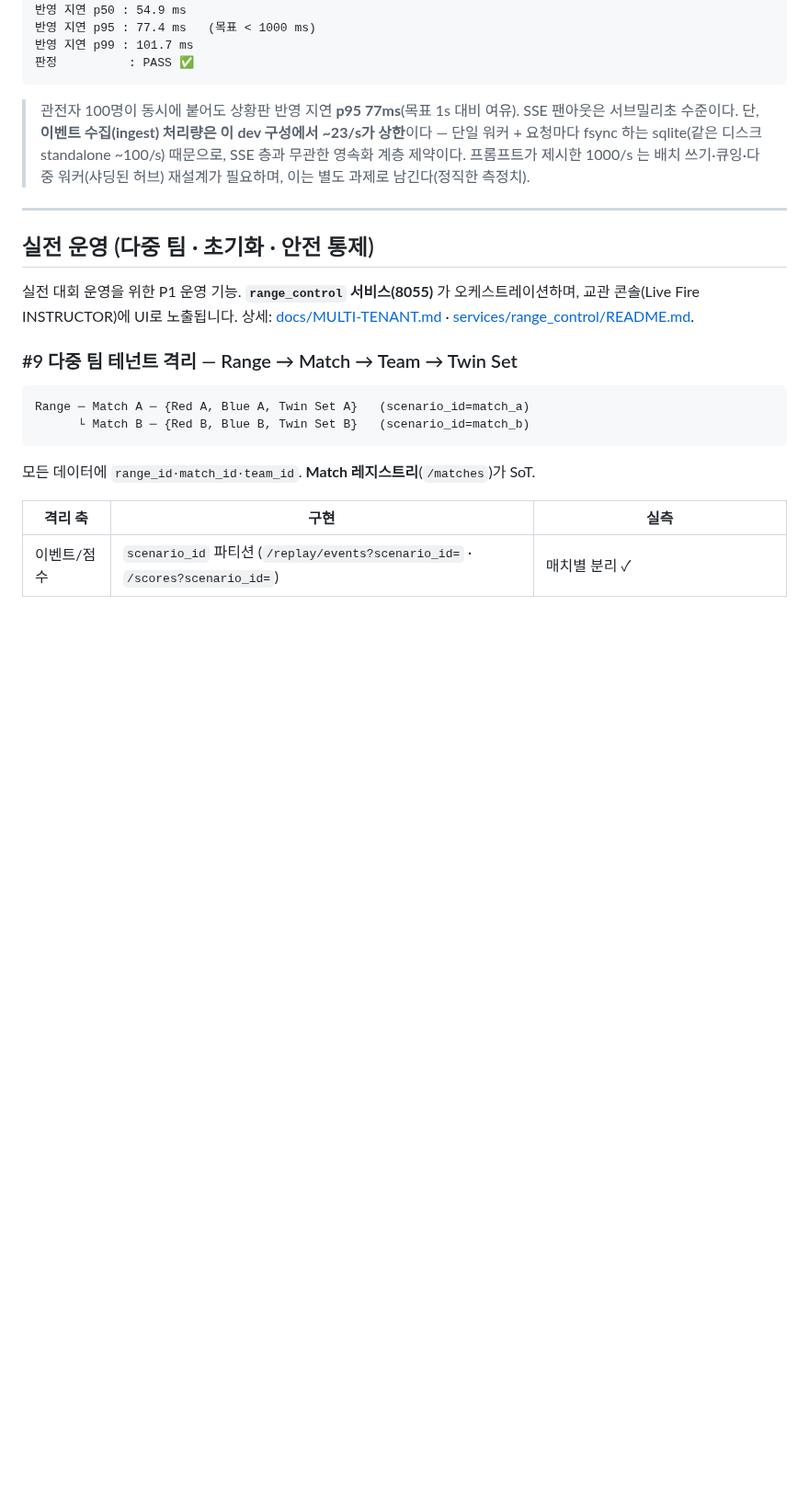
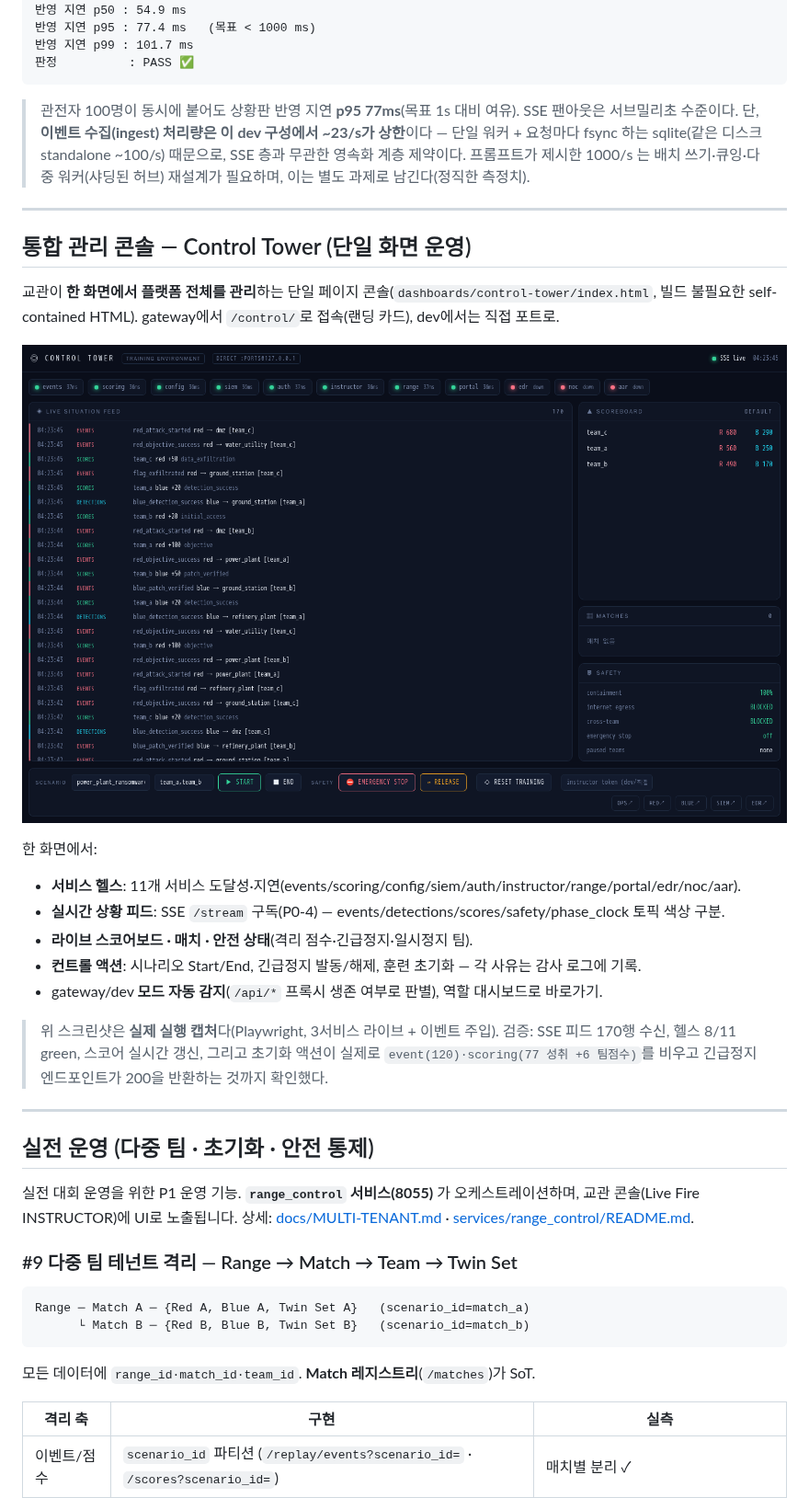
Before and after one commit to MintKangaroo/Cyber-Offensive-and-Defensive-Exercise, a Markdown page: README.md, the part around the change. Shown at 92% size. Drawn GitHub-style; pictures changed too: docs/images/control-tower.png (added); blank space fills up the shorter version.

```diff
--- a/README.md
+++ b/README.md
@@ -574,6 +574,26 @@ $ python3 loadtest/sse_loadtest.py --observers 100 --teams 8 --rate 15 --duratio
 
 ---
 
+## 통합 관리 콘솔 — Control Tower (단일 화면 운영)
+
+교관이 **한 화면에서 플랫폼 전체를 관리**하는 단일 페이지 콘솔(`dashboards/control-tower/index.html`,
+빌드 불필요한 self-contained HTML). gateway에서 `/control/`로 접속(랜딩 카드), dev에서는 직접 포트로.
+
+![Control Tower](docs/images/control-tower.png)
+
+한 화면에서:
+- **서비스 헬스**: 11개 서비스 도달성·지연(events/scoring/config/siem/auth/instructor/range/portal/edr/noc/aar).
+- **실시간 상황 피드**: SSE `/stream` 구독(P0-4) — events/detections/scores/safety/phase_clock 토픽 색상 구분.
+- **라이브 스코어보드 · 매치 · 안전 상태**(격리 점수·긴급정지·일시정지 팀).
+- **컨트롤 액션**: 시나리오 Start/End, 긴급정지 발동/해제, 훈련 초기화 — 각 사유는 감사 로그에 기록.
+- gateway/dev **모드 자동 감지**(`/api/*` 프록시 생존 여부로 판별), 역할 대시보드로 바로가기.
+
+> 위 스크린샷은 **실제 실행 캡처**다(Playwright, 3서비스 라이브 + 이벤트 주입). 검증: SSE 피드 170행
+> 수신, 헬스 8/11 green, 스코어 실시간 갱신, 그리고 초기화 액션이 실제로 `event(120)·scoring(77 성취
+> +6 팀점수)`를 비우고 긴급정지 엔드포인트가 200을 반환하는 것까지 확인했다.
+
+---
+
 ## 실전 운영 (다중 팀 · 초기화 · 안전 통제)
 
 실전 대회 운영을 위한 P1 운영 기능. **`range_control` 서비스(8055)** 가 오케스트레이션하며, 교관
```
Also changed, not shown: CHANGELOG.md (+4 -0 lines), 4 other files.
